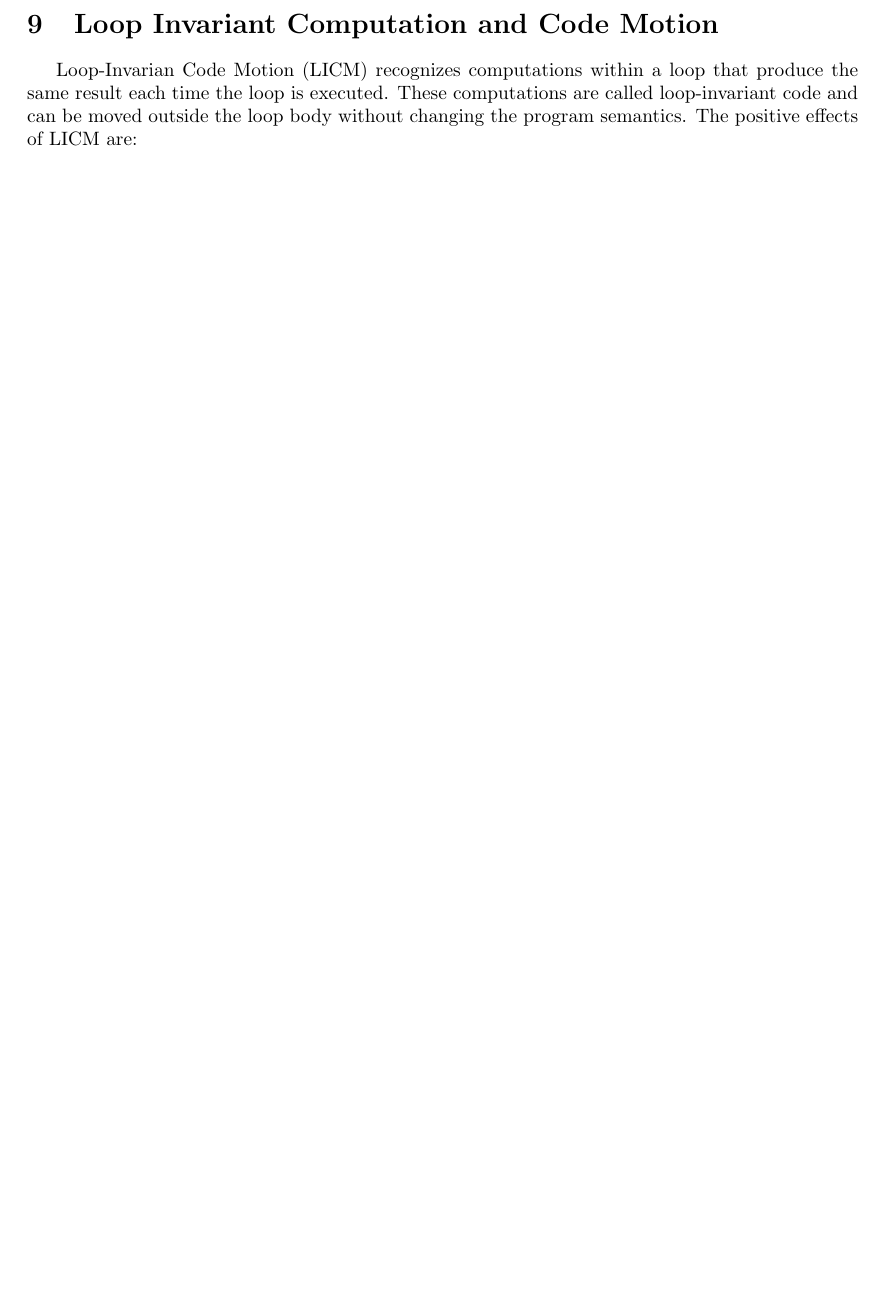
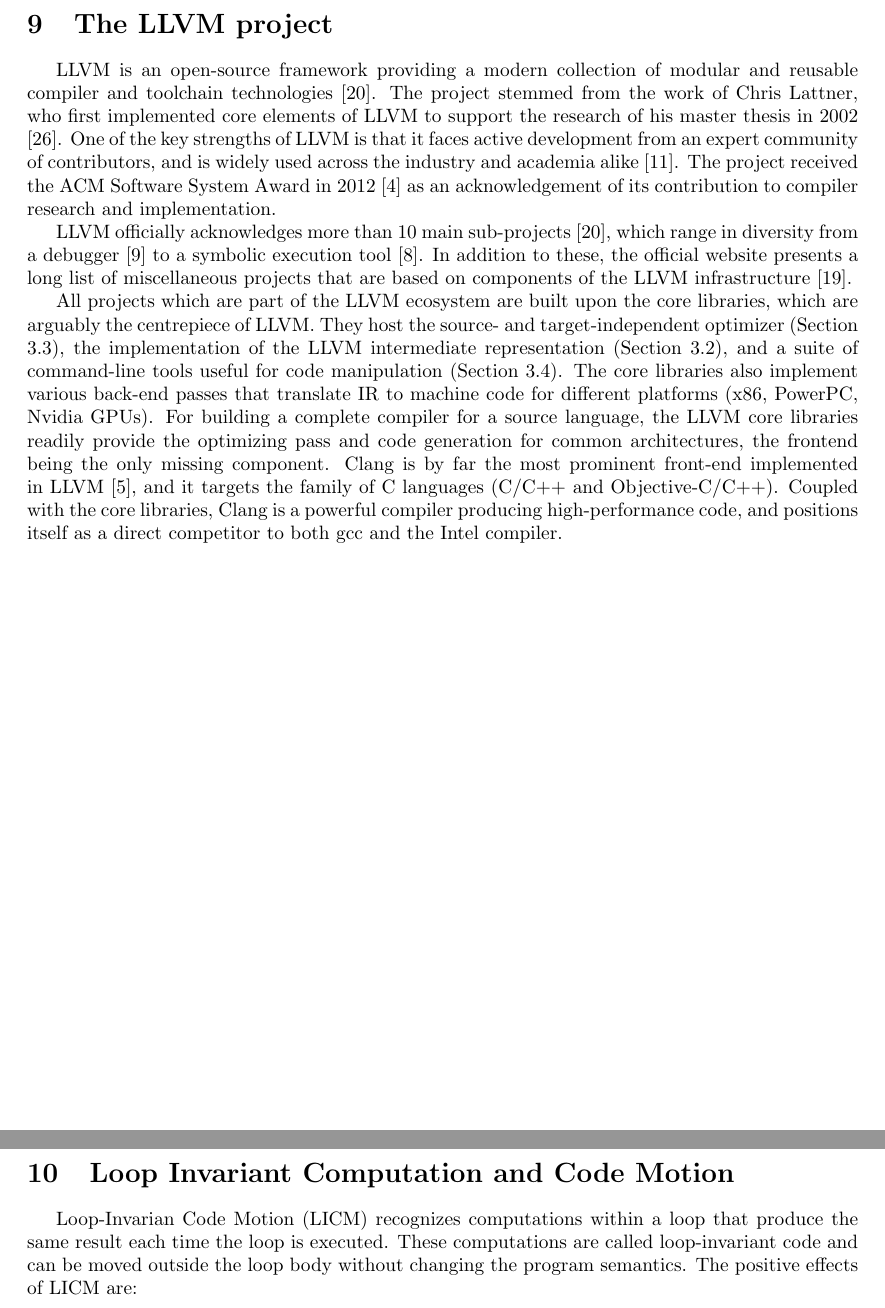
Before and after one commit to liusy58/CompilerNotes, a LaTeX document (main.tex, which reads LLVMProj.tex): part of page 47 of 55 before the commit and two parts of pages 47 and 48 of 56 after it, the two joined at a grey line, cut at the place of the change, the shorter picture padded with empty space. Compiled offline with pdfLaTeX.

Commit message:
add LLVM

```diff
--- /dev/null
+++ b/LLVMProj.tex
@@ -0,0 +1,27 @@
+\newpage
+
+\section{The LLVM project}
+
+LLVM is an open-source framework providing a modern collection of modular and reusable
+compiler and toolchain technologies [20]. The project stemmed from the work of Chris
+Lattner, who first implemented core elements of LLVM to support the research of his
+master thesis in 2002 [26]. One of the key strengths of LLVM is that it faces active
+development from an expert community of contributors, and is widely used across the
+industry and academia alike [11]. The project received the ACM Software System Award
+in 2012 [4] as an acknowledgement of its contribution to compiler research and implementation.
+
+LLVM officially acknowledges more than 10 main sub-projects [20], which range in diversity from a debugger [9] to a symbolic execution tool [8]. In addition to these, the official
+website presents a long list of miscellaneous projects that are based on components of
+the LLVM infrastructure [19].
+
+All projects which are part of the LLVM ecosystem are built upon the core libraries, which
+are arguably the centrepiece of LLVM. They host the source- and target-independent
+optimizer (Section 3.3), the implementation of the LLVM intermediate representation
+(Section 3.2), and a suite of command-line tools useful for code manipulation (Section 3.4).
+The core libraries also implement various back-end passes that translate IR to machine
+code for different platforms (x86, PowerPC, Nvidia GPUs).
+For building a complete compiler for a source language, the LLVM core libraries readily
+provide the optimizing pass and code generation for common architectures, the frontend being the only missing component. Clang is by far the most prominent front-end
+implemented in LLVM [5], and it targets the family of C languages (C/C++ and Objective-C/C++). Coupled with the core libraries, Clang is a powerful compiler
+producing high-performance code, and positions itself as a direct competitor to both gcc
+and the Intel compiler.
```
Also changed, not shown: PGO.tex (+3 -0 lines), main.tex (+1 -0 lines), main.pdf.
